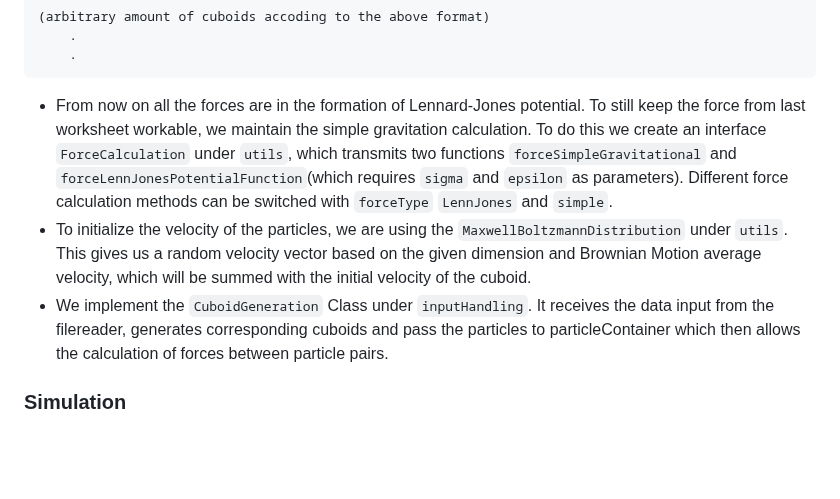
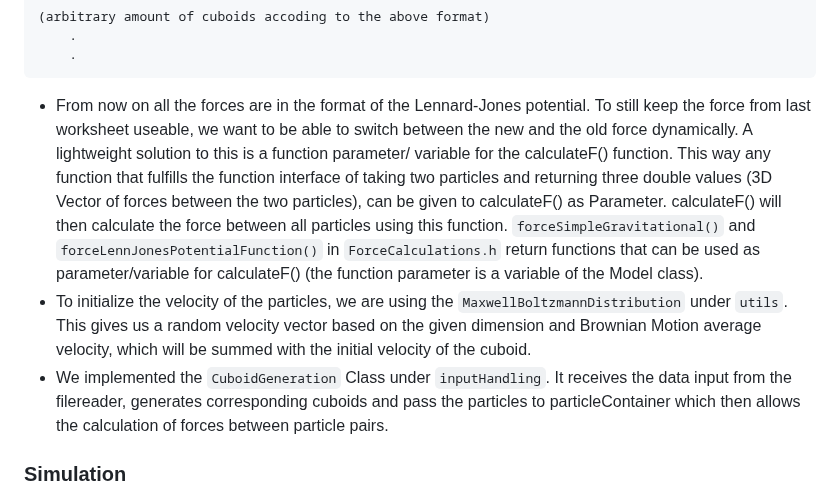
Before and after one commit to TUM-I5/MolSim, a Markdown page: submission/week2/README.md, the part around one of its changes. Drawn GitHub-style; blank space fills up the shorter version.

````diff
--- a/submission/week2/README.md
+++ b/submission/week2/README.md
@@ -72,9 +72,9 @@ cuboid:
     .
     .
 ```
-- From now on all the forces are in the formation of Lennard-Jones potential. To still keep the force from last worksheet workable, we maintain the simple gravitation calculation. To do this we create an interface `ForceCalculation` under `utils`, which transmits two functions `forceSimpleGravitational` and `forceLennJonesPotentialFunction`(which requires `sigma` and `epsilon` as parameters). Different force calculation methods can be switched with `forceType` `LennJones` and `simple`.
+- From now on all the forces are in the format of the Lennard-Jones potential. To still keep the force from last worksheet useable, we want to be able to switch between the new and the old force dynamically. A lightweight solution to this is a function parameter/ variable for the calculateF() function. This way any function that fulfills the function interface of taking two particles and returning three double values (3D Vector of forces between the two particles), can be given to calculateF() as Parameter. calculateF() will then calculate the force between all particles using this function. `forceSimpleGravitational()` and `forceLennJonesPotentialFunction()` in `ForceCalculations.h` return functions that can be used as parameter/variable for calculateF() (the function parameter is a variable of the Model class).
 - To initialize the velocity of the particles, we are using the `MaxwellBoltzmannDistribution` under `utils`. This gives us a random velocity vector based on the given dimension and Brownian Motion average velocity, which will be summed with the initial velocity of the cuboid.
-- We implement the `CuboidGeneration` Class under `inputHandling`. It receives the data input from the filereader, generates corresponding cuboids and pass the particles to particleContainer which then allows the calculation of forces between particle pairs.
+- We implemented the `CuboidGeneration` Class under `inputHandling`. It receives the data input from the filereader, generates corresponding cuboids and pass the particles to particleContainer which then allows the calculation of forces between particle pairs.
 
 ### Simulation
 - Using the parameters start_time = 0, end_time = 5 and delta_t = 0.0002 as well as cuboid-data.txt (can be found in the input folder of the Project) as input to the program, we get files that yield the following simulation in Paraview (using a glyph filter and color to visualize the force):
````
Also changed, not shown: other parts of submission/week2/README.md (+14 -11 lines).
